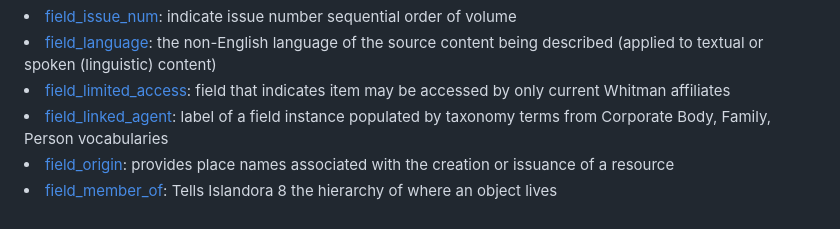
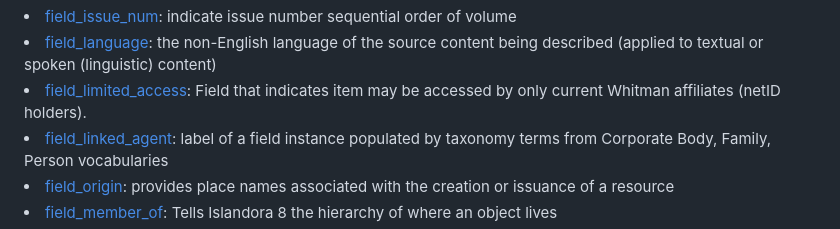
Before and after one commit to paigemorfitt/MODStoRDF.github.io, a Markdown page: IMI.md, the part around the change. GitHub-like rendering; folded sections open.

```diff
--- a/IMI.md
+++ b/IMI.md
@@ -105,7 +105,7 @@
 		<li><a href="field_identifier.md">field_identifier</a>: character string or number that clearly and uniquely identifies a digital object or resource. This field ensures that individual dibital object can be accessed, managed, stored, recalled,and used reliably</li>
 		<li><a href="field_issue_num.md">field_issue_num</a>: indicate issue number sequential order of volume</li>
 		<li><a href="language.md">field_language</a>: the non-English language of the source content being described (applied to textual or spoken (linguistic) content)</li>
-		<li><a href="field_limited_access.md">field_limited_access</a>: field that indicates item may be accessed by only current Whitman affiliates</li>
+		<li><a href="field_limited_access.md">field_limited_access</a>: Field that indicates item may be accessed by only current Whitman affiliates (netID holders). </li>
 		<li><a href="field_linked_agent.md">field_linked_agent</a>: label of a field instance populated by taxonomy terms from Corporate Body, Family, Person vocabularies</li>
 		<li><a href="field_origin.md">field_origin</a>: provides place names associated with the creation or issuance of a resource</li>
 		<li><a href="field_member_of.md">field_member_of</a>: Tells Islandora 8 the hierarchy of where an object lives</li>
```
